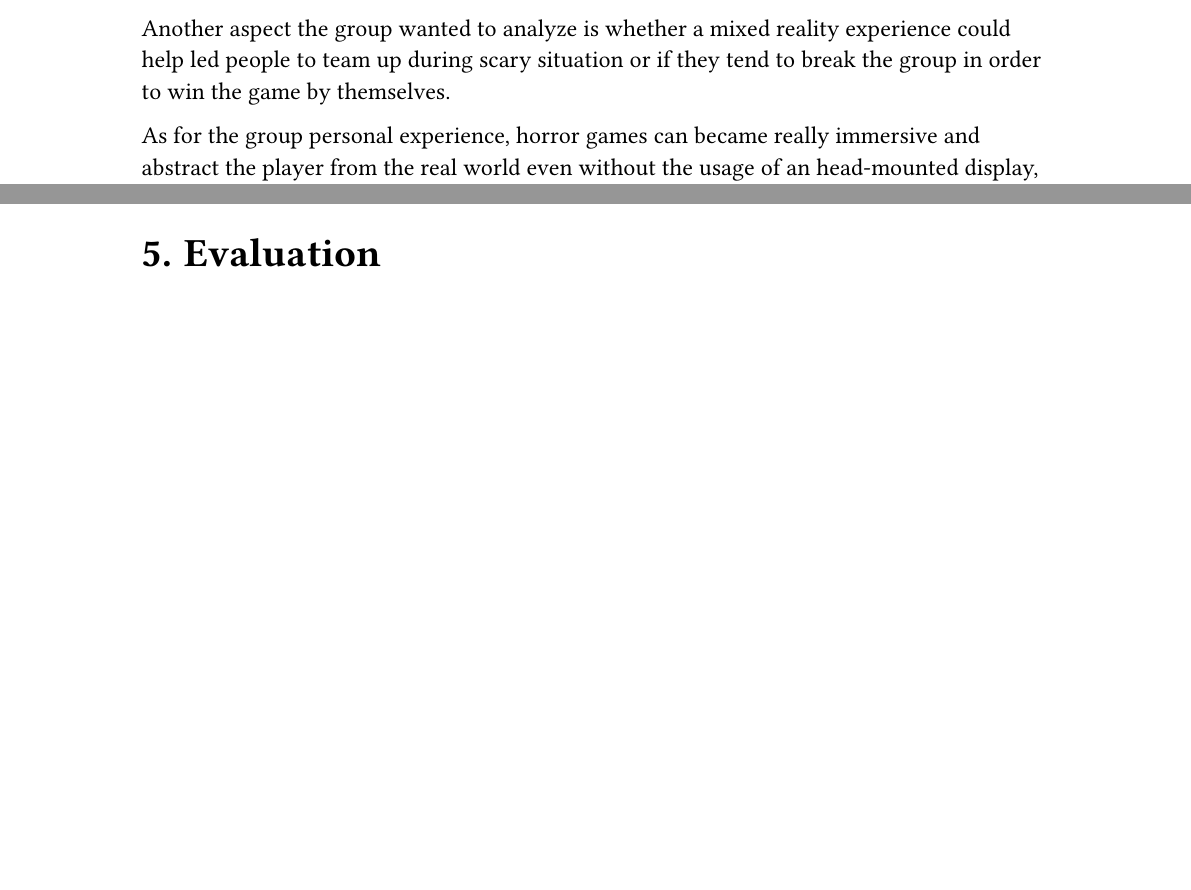
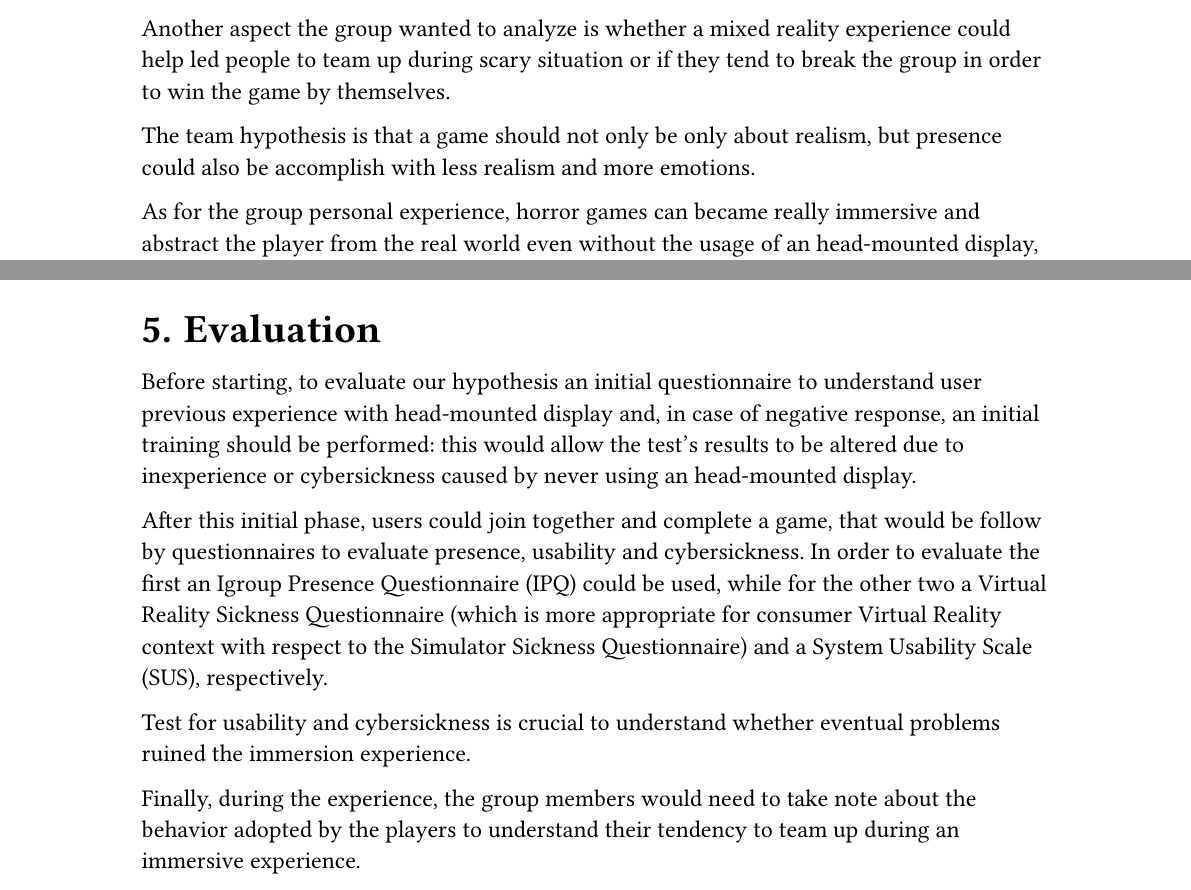
Before and after one commit to Steal-it/Docs, a Typst document (report/report.typ, which reads report/chapters/01_Introduction.typ, report/chapters/05_Evaluation.typ): two parts of pages 4 and 11 of 17, joined at a grey line, cut so that both start at the same text, the shorter picture padded with empty space. Compiled offline with Typst 0.15.

Commit message:
Added evaluation info

```diff
--- a/report/chapters/01_Introduction.typ
+++ b/report/chapters/01_Introduction.typ
@@ -20,6 +20,8 @@ Theoretically speaking, the group wanted to test whether it is true that immersi
 
 Another aspect the group wanted to analyze is whether a mixed reality experience could help led people to team up during scary situation or if they tend to break the group in order to win the game by themselves.
 
+The team hypothesis is that a game should not only be only about realism, but presence could also be accomplish with less realism and more emotions.
+
 As for the group personal experience, horror games can became really immersive and abstract the player from the real world even without the usage of an head-mounted display, our goal was to bring that experience to the extended reality world and see if the same level of involvement could be achieved in the virtual world even with a smaller amount of realism but with an higher amount of interaction.
 
 A possible positive answer to the just mentioned proposition could have several consequences in the digital game development, where, specifically regarding horror games, realism was the one of the key factor: this project can reveal that this could at least dependent from the targeted platform.
--- a/report/chapters/05_Evaluation.typ
+++ b/report/chapters/05_Evaluation.typ
@@ -13,3 +13,11 @@ Your experiment should measure:
 2. Subjective response: Capture user impressions and sensations through questionnaires administered at the end of the experiment and/or between experimental conditions.
 Consider reporting your pilot study results, particularly if they helped you refine your system or experimental procedure.
 */
+
+Before starting, to evaluate our hypothesis an initial questionnaire to understand user previous experience with head-mounted display and, in case of negative response, an initial training should be performed: this would allow the test's results to be altered due to inexperience or cybersickness caused by never using an head-mounted display.
+
+After this initial phase, users could join together and complete a game, that would be follow by questionnaires to evaluate presence, usability and cybersickness. In order to evaluate the first an Igroup Presence Questionnaire (IPQ) could be used, while for the other two a Virtual Reality Sickness Questionnaire (which is more appropriate for consumer Virtual Reality context with respect to the Simulator Sickness Questionnaire) and a System Usability Scale (SUS), respectively.
+
+Test for usability and cybersickness is crucial to understand whether eventual problems ruined the immersion experience.
+
+Finally, during the experience, the group members would need to take note about the behavior adopted by the players to understand their tendency to team up during an immersive experience.
```
Also changed, not shown: report/chapters/07_Group-contribution-statement.typ (+3 -2 lines), report/chapters/03_Design.typ (indentation only).
